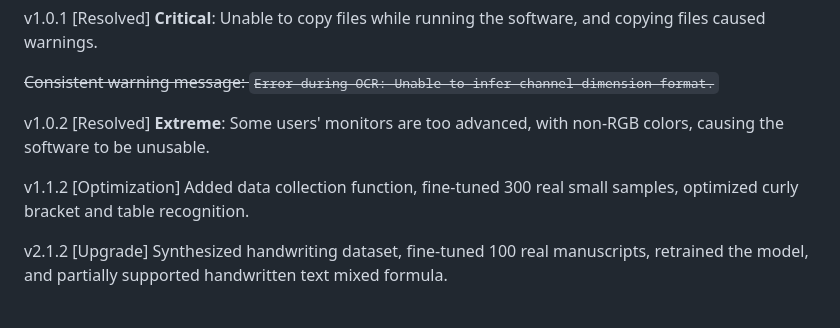
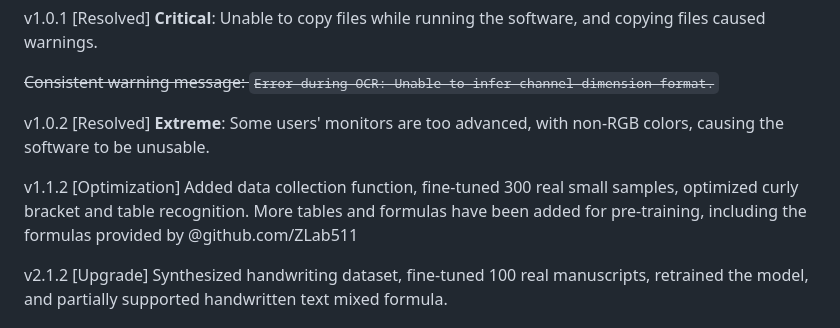
Before and after one commit to Trimpu/PDF2LATEX, a Markdown page: README.md, the part around the change. GitHub-like rendering.

```diff
--- a/README.md
+++ b/README.md
@@ -62,7 +62,7 @@ v1.0.1 [Resolved] **Critical**: Unable to copy files while running the software,
 
 v1.0.2 [Resolved] **Extreme**: Some users' monitors are too advanced, with non-RGB colors, causing the software to be unusable.
 
-v1.1.2 [Optimization] Added data collection function, fine-tuned 300 real small samples, optimized curly bracket and table recognition.
+v1.1.2 [Optimization] Added data collection function, fine-tuned 300 real small samples, optimized curly bracket and table recognition. More tables and formulas have been added for pre-training, including the formulas provided by @github.com/ZLab511
 
 v2.1.2 [Upgrade] Synthesized handwriting dataset, fine-tuned 100 real manuscripts, retrained the model, and partially supported handwritten text mixed formula.
 
```
